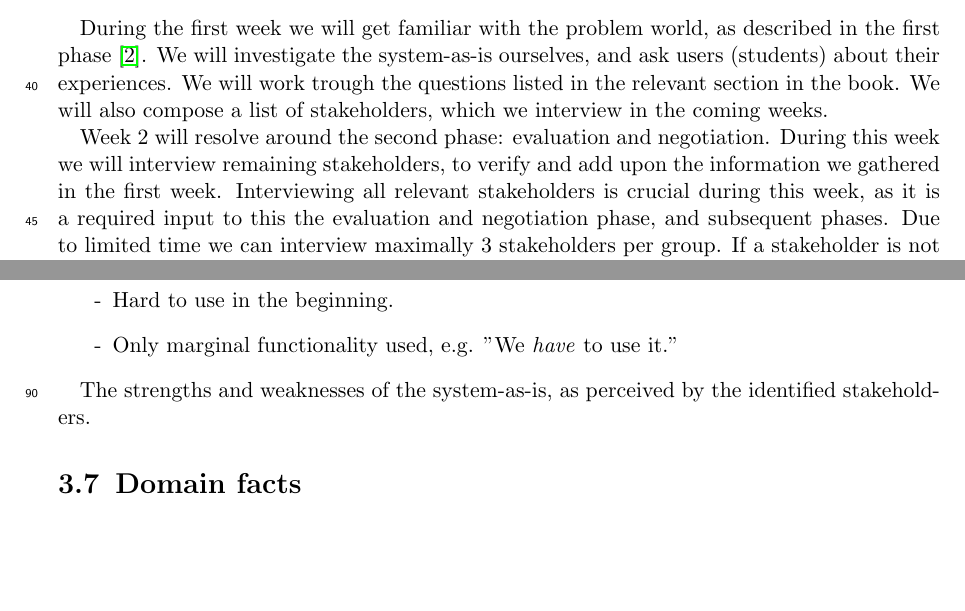
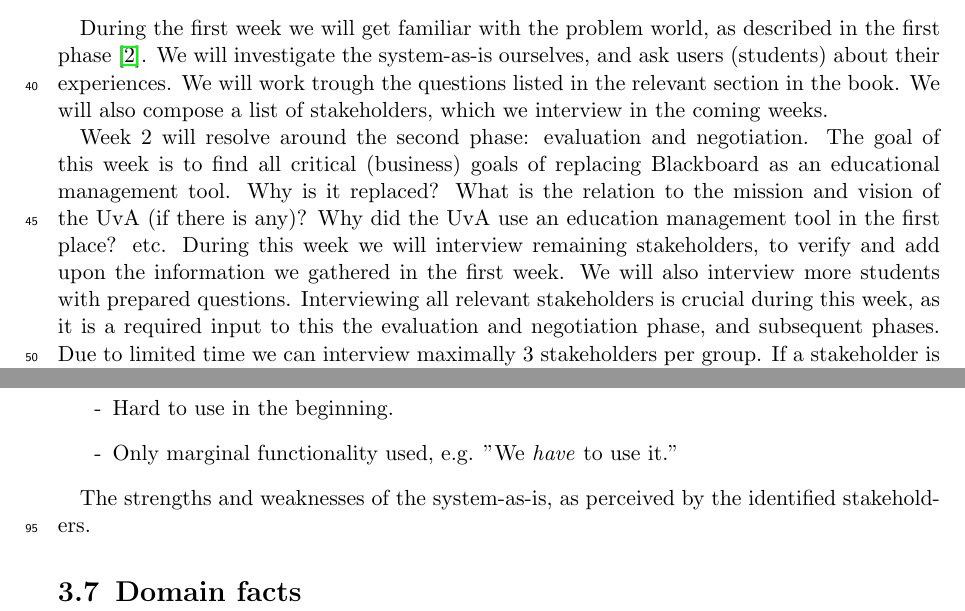
Before and after one commit to kevinvdbekerom/requirements_engineering, a LaTeX thesis (Documentation/RD/rd.tex): two parts of pages 5 and 8 of 9, joined at a grey line, cut so that both start at the same text, the shorter picture padded with empty space. Compiled offline with pdfLaTeX.

Commit message:
Project plan update

```diff
--- a/Documentation/RD/rd.tex
+++ b/Documentation/RD/rd.tex
@@ -77,7 +77,7 @@ The project plan for the first four weeks is explained in this chapter. The goal
 
 During the first week we will get familiar with the problem world, as described in the first phase \cite{RE_book}. We will investigate the system-as-is ourselves, and ask users (students) about their experiences. We will work trough the questions listed in the relevant section in the book. We will also compose a list of stakeholders, which we interview in the coming weeks.
 
-Week 2 will resolve around the second phase: evaluation and negotiation. During this week we will interview remaining stakeholders, to verify and add upon the information we gathered in the first week. Interviewing all relevant stakeholders is crucial during this week, as it is a required input to this the evaluation and negotiation phase, and subsequent phases. Due to limited time we can interview maximally 3 stakeholders per group. If a stakeholder is not readily available we will not use his/her input in the requirements engineering process.
+Week 2 will resolve around the second phase: evaluation and negotiation. The goal of this week is to find all critical (business) goals of replacing Blackboard as an educational management tool. Why is it replaced? What is the relation to the mission and vision of the UvA (if there is any)? Why did the UvA use an education management tool in the first place? etc. During this week we will interview remaining stakeholders, to verify and add upon the information we gathered in the first week. We will also interview more students with prepared questions. Interviewing all relevant stakeholders is crucial during this week, as it is a required input to this the evaluation and negotiation phase, and subsequent phases. Due to limited time we can interview maximally 3 stakeholders per group. If a stakeholder is not readily available we will not use his/her input in the requirements engineering process.
 
 During week 3 we will draft an initial set of requirements. After week 3 the first draft version of the Requirements Document is finished. We will focus on the smallest set of requirements that together realize the business goals on an acceptable level, due to limited time.
 
```
